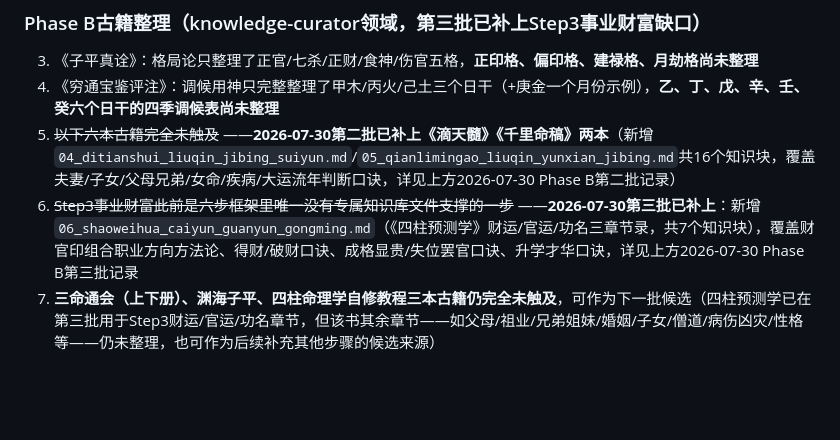
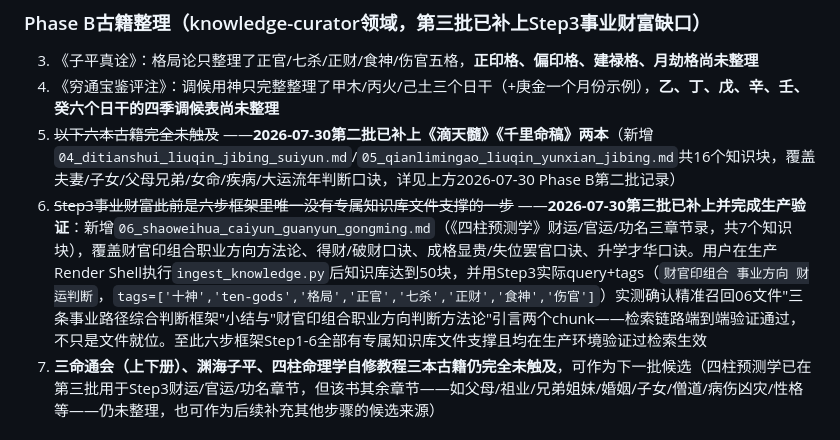
Before and after one commit to jacklam1006/simabazi-game, a Markdown page: claude-docs/已知问题与修复记录.md, the part around the change. Rendered like a GitHub page; blank space fills up the shorter version.

Commit message:
docs: 记录Phase B第三批生产验证结果，待办清单收尾
生产环境已确认：50个知识块全部注入ChromaDB；Step3针对性RAG查询证实
06文件（四柱预测学）可被正确检索。六步框架Step1-6至此全部有专属知识
库文件支撑，且均在生产环境验证过检索生效。

Co-Authored-By: Claude Sonnet 5 <noreply@anthropic.com>

```diff
--- a/claude-docs/已知问题与修复记录.md
+++ b/claude-docs/已知问题与修复记录.md
@@ -86,7 +86,7 @@
 3. 《子平真诠》：格局论只整理了正官/七杀/正财/食神/伤官五格，**正印格、偏印格、建禄格、月劫格尚未整理**
 4. 《穷通宝鉴评注》：调候用神只完整整理了甲木/丙火/己土三个日干（+庚金一个月份示例），**乙、丁、戊、辛、壬、癸六个日干的四季调候表尚未整理**
 5. ~~以下六本古籍完全未触及~~ ——**2026-07-30第二批已补上《滴天髓》《千里命稿》两本**（新增`04_ditianshui_liuqin_jibing_suiyun.md`/`05_qianlimingao_liuqin_yunxian_jibing.md`共16个知识块，覆盖夫妻/子女/父母兄弟/女命/疾病/大运流年判断口诀，详见上方2026-07-30 Phase B第二批记录）
-6. ~~Step3事业财富此前是六步框架里唯一没有专属知识库文件支撑的一步~~ ——**2026-07-30第三批已补上**：新增`06_shaoweihua_caiyun_guanyun_gongming.md`（《四柱预测学》财运/官运/功名三章节录，共7个知识块），覆盖财官印组合职业方向方法论、得财/破财口诀、成格显贵/失位罢官口诀、升学才华口诀，详见上方2026-07-30 Phase B第三批记录
+6. ~~Step3事业财富此前是六步框架里唯一没有专属知识库文件支撑的一步~~ ——**2026-07-30第三批已补上并完成生产验证**：新增`06_shaoweihua_caiyun_guanyun_gongming.md`（《四柱预测学》财运/官运/功名三章节录，共7个知识块），覆盖财官印组合职业方向方法论、得财/破财口诀、成格显贵/失位罢官口诀、升学才华口诀。用户在生产Render Shell执行`ingest_knowledge.py`后知识库达到50块，并用Step3实际query+tags（`财官印组合 事业方向 财运判断`，`tags=['十神','ten-gods','格局','正官','七杀','正财','食神','伤官']`）实测确认精准召回06文件"三条事业路径综合判断框架"小结与"财官印组合职业方向判断方法论"引言两个chunk——检索链路端到端验证通过，不只是文件就位。至此六步框架Step1-6全部有专属知识库文件支撑且均在生产环境验证过检索生效
 7. **三命通会（上下册）、渊海子平、四柱命理学自修教程三本古籍仍完全未触及**，可作为下一批候选（四柱预测学已在第三批用于Step3财运/官运/功名章节，但该书其余章节——如父母/祖业/兄弟姐妹/婚姻/子女/僧道/病伤凶灾/性格等——仍未整理，也可作为后续补充其他步骤的候选来源）
 
 ### 代码质量/健壮性（已发现，评估为不阻塞但值得处理）
```
